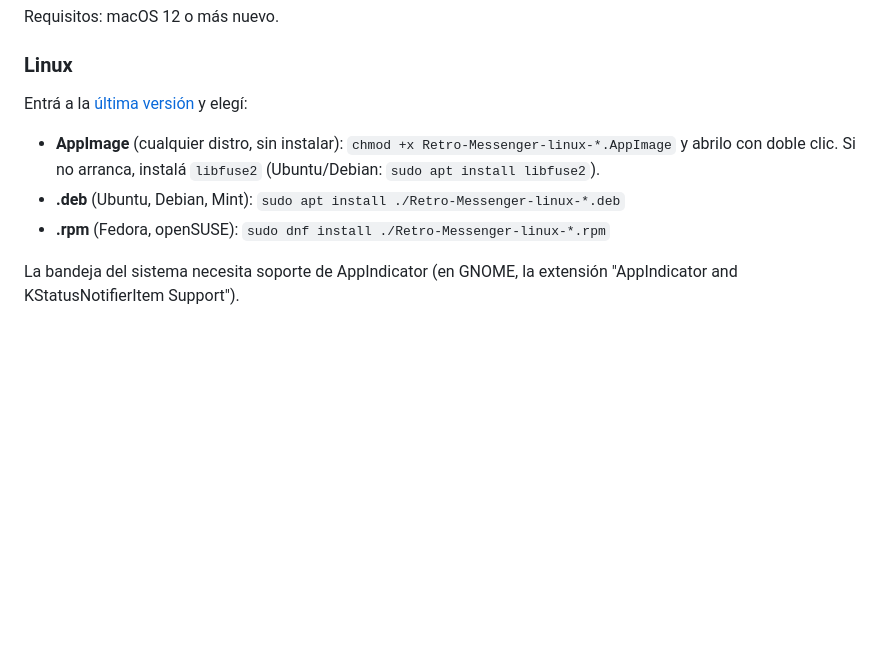
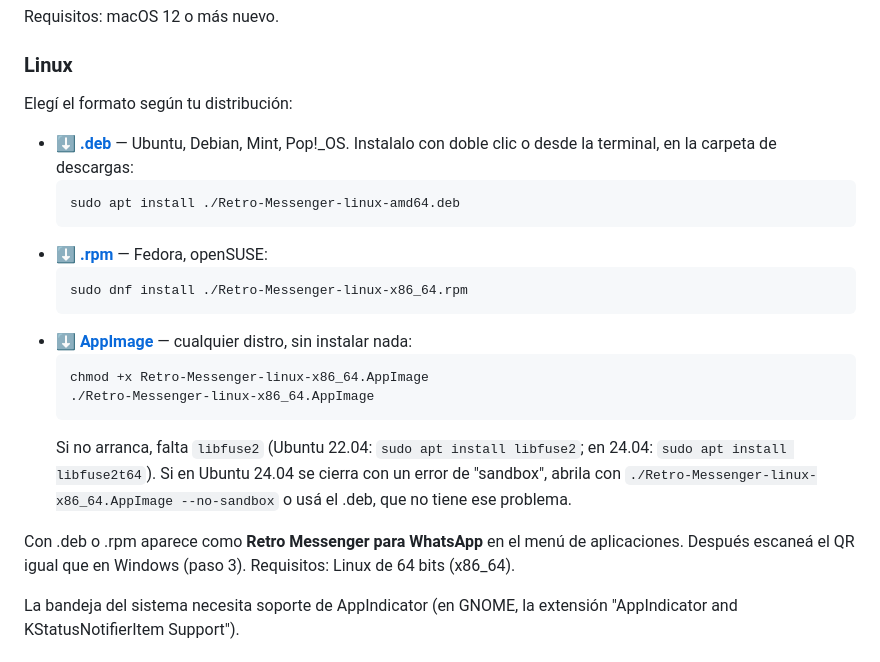
Before and after one commit to Lisandro46/retroskin-msn-icq-for-wsp, a Markdown page: README.md, the part around the change. Rendered like a GitHub page; blank space fills up the shorter version.

Commit message:
README: links directos para Linux y notas de AppImage
Co-Authored-By: Claude Opus 5.5 <noreply@anthropic.com>

````diff
--- a/README.md
+++ b/README.md
@@ -38,11 +38,24 @@ Requisitos: macOS 12 o más nuevo.
 
 ### Linux
 
-Entrá a la [última versión](https://github.com/Lisandro46/retroskin-msn-icq-for-wsp/releases/latest) y elegí:
+Elegí el formato según tu distribución:
 
-- **AppImage** (cualquier distro, sin instalar): `chmod +x Retro-Messenger-linux-*.AppImage` y abrilo con doble clic. Si no arranca, instalá `libfuse2` (Ubuntu/Debian: `sudo apt install libfuse2`).
-- **.deb** (Ubuntu, Debian, Mint): `sudo apt install ./Retro-Messenger-linux-*.deb`
-- **.rpm** (Fedora, openSUSE): `sudo dnf install ./Retro-Messenger-linux-*.rpm`
+- ⬇️ [**.deb**](https://github.com/Lisandro46/retroskin-msn-icq-for-wsp/releases/latest/download/Retro-Messenger-linux-amd64.deb) — Ubuntu, Debian, Mint, Pop!_OS. Instalalo con doble clic o desde la terminal, en la carpeta de descargas:
+  ```bash
+  sudo apt install ./Retro-Messenger-linux-amd64.deb
+  ```
+- ⬇️ [**.rpm**](https://github.com/Lisandro46/retroskin-msn-icq-for-wsp/releases/latest/download/Retro-Messenger-linux-x86_64.rpm) — Fedora, openSUSE:
+  ```bash
+  sudo dnf install ./Retro-Messenger-linux-x86_64.rpm
+  ```
+- ⬇️ [**AppImage**](https://github.com/Lisandro46/retroskin-msn-icq-for-wsp/releases/latest/download/Retro-Messenger-linux-x86_64.AppImage) — cualquier distro, sin instalar nada:
+  ```bash
+  chmod +x Retro-Messenger-linux-x86_64.AppImage
+  ./Retro-Messenger-linux-x86_64.AppImage
+  ```
+  Si no arranca, falta `libfuse2` (Ubuntu 22.04: `sudo apt install libfuse2`; en 24.04: `sudo apt install libfuse2t64`). Si en Ubuntu 24.04 se cierra con un error de "sandbox", abrila con `./Retro-Messenger-linux-x86_64.AppImage --no-sandbox` o usá el .deb, que no tiene ese problema.
+
+Con .deb o .rpm aparece como **Retro Messenger para WhatsApp** en el menú de aplicaciones. Después escaneá el QR igual que en Windows (paso 3). Requisitos: Linux de 64 bits (x86_64).
 
 La bandeja del sistema necesita soporte de AppIndicator (en GNOME, la extensión "AppIndicator and KStatusNotifierItem Support").
 
````
